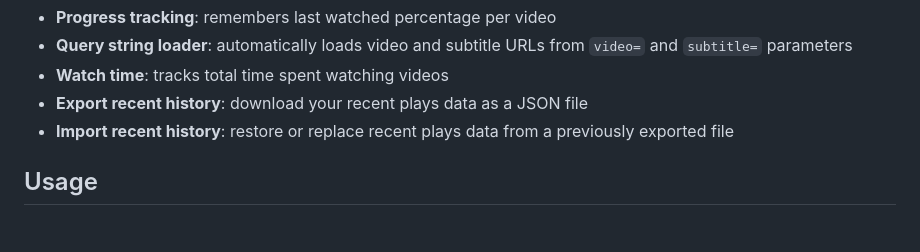
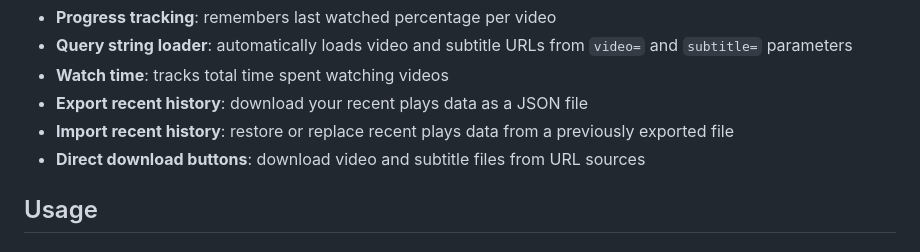
Before and after one commit to sepandhaghighi/neovid, a Markdown page: README.md, the part around the change. Drawn GitHub-style.

Commit message:
doc : update README.md

```diff
--- a/README.md
+++ b/README.md
@@ -34,6 +34,7 @@ It supports both online and local video playback with optional subtitles.
 - **Watch time**: tracks total time spent watching videos
 - **Export recent history**: download your recent plays data as a JSON file
 - **Import recent history**: restore or replace recent plays data from a previously exported file
+- **Direct download buttons**: download video and subtitle files from URL sources
 
 ## Usage
 
```
